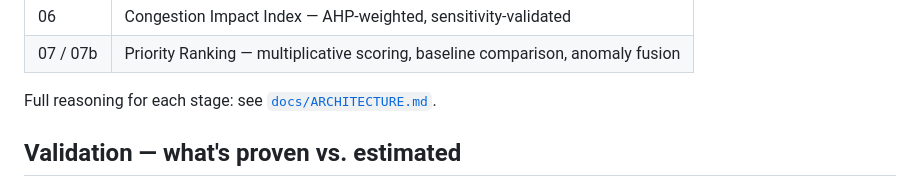
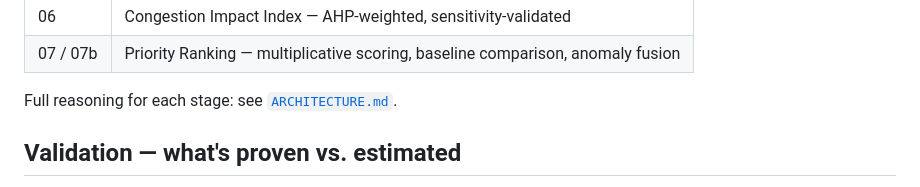
Before and after one commit to Shau-19/VahanVigil, a Markdown page: README.md, the part around the change. Rendered like a GitHub page.

```diff
--- a/README.md
+++ b/README.md
@@ -78,7 +78,7 @@ flowchart LR
 | 06 | Congestion Impact Index — AHP-weighted, sensitivity-validated |
 | 07 / 07b | Priority Ranking — multiplicative scoring, baseline comparison, anomaly fusion |
 
-Full reasoning for each stage: see [`docs/ARCHITECTURE.md`](docs/ARCHITECTURE.md).
+Full reasoning for each stage: see [`ARCHITECTURE.md`](ARCHITECTURE.md).
 
 ## Validation — what's proven vs. estimated
 
```
